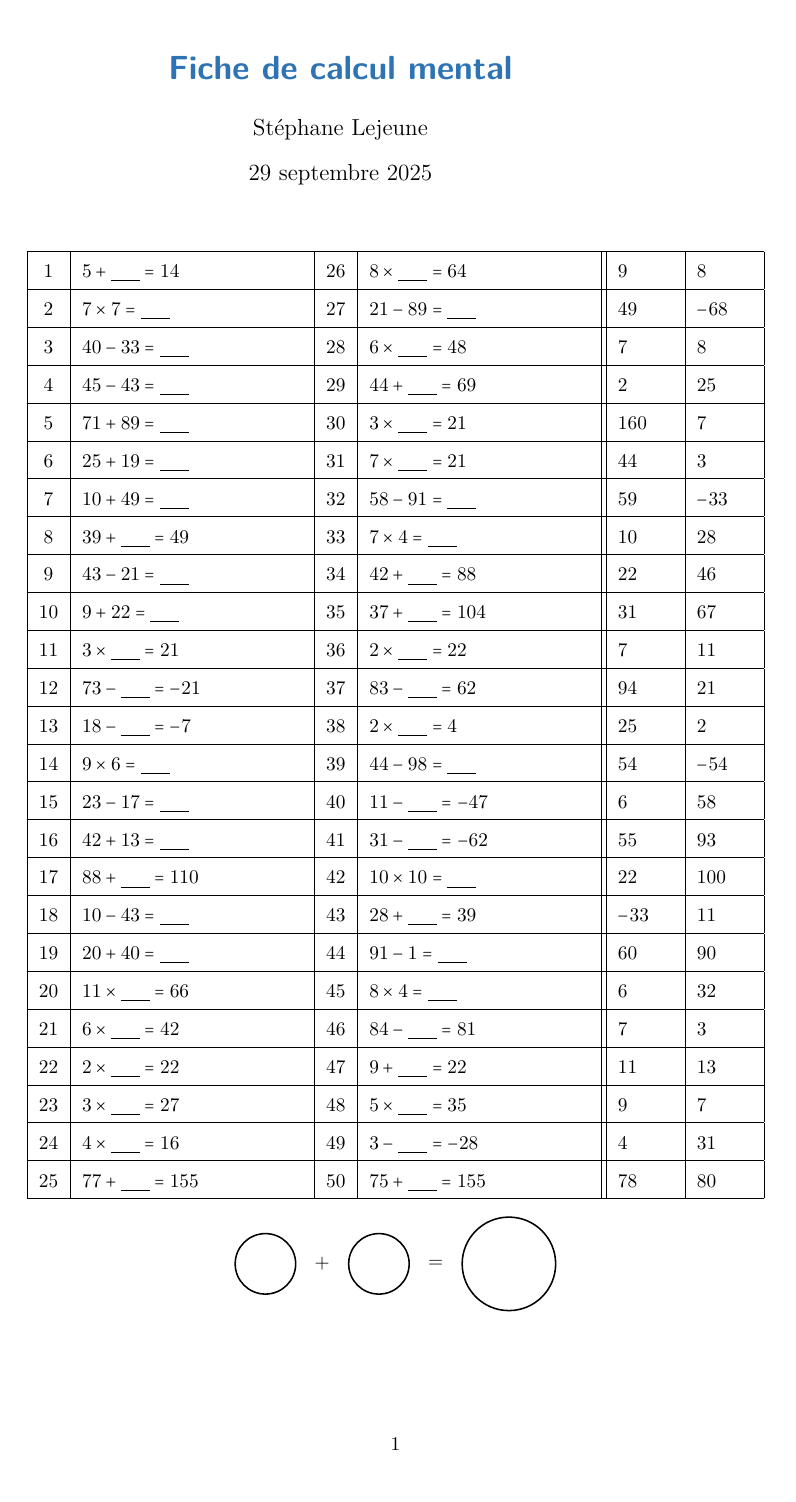
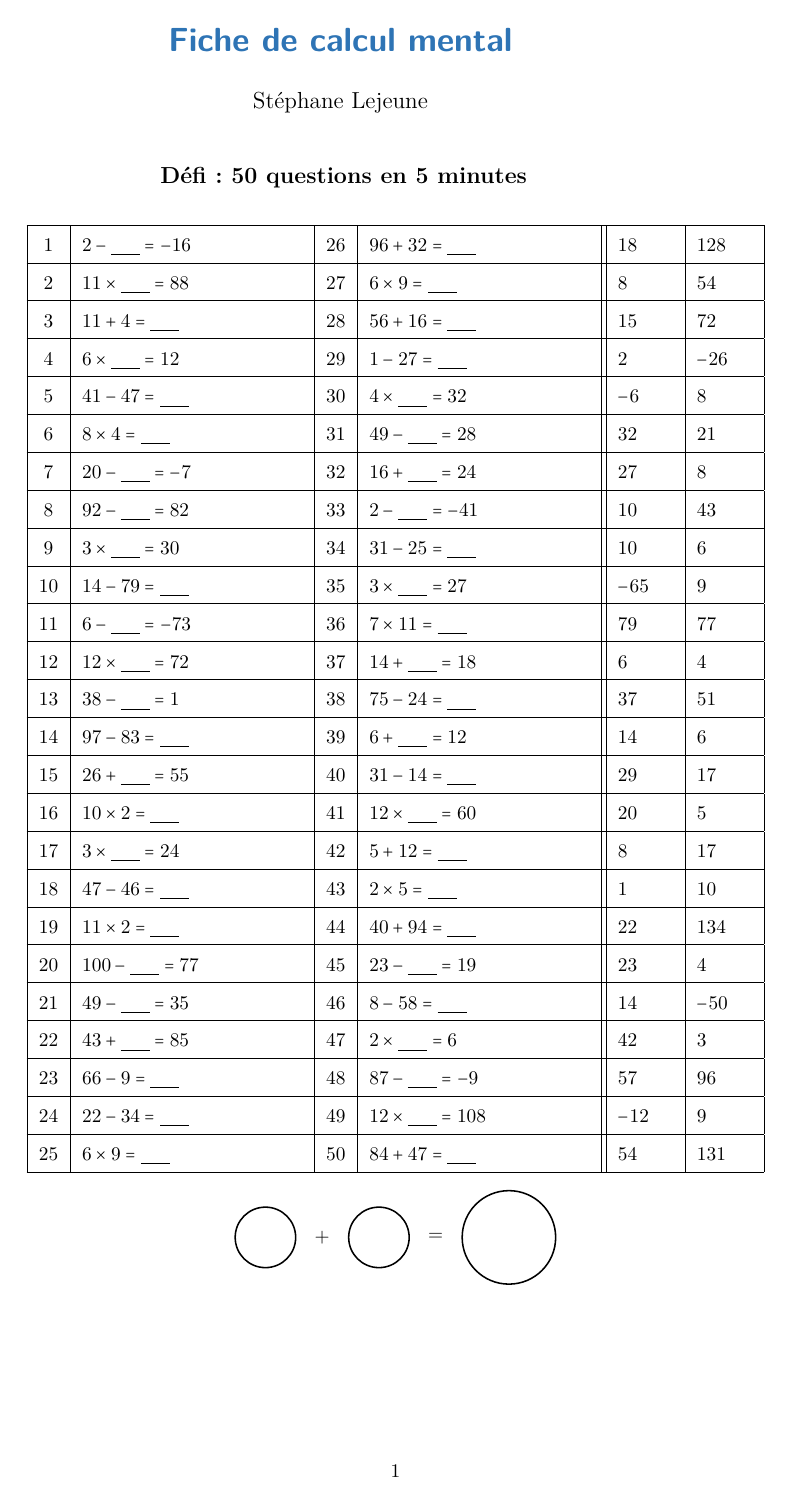
Before and after one commit to Vehementum/Maths_tools, a LaTeX document (latex/src/student_worksheet.tex): the whole page. Compiled offline with pdfLaTeX.

Commit message:
add subtitle

```diff
--- a/latex/src/student_worksheet.tex
+++ b/latex/src/student_worksheet.tex
@@ -3,69 +3,73 @@
 \input{latex/src/common/common_header.tex}
 \input{latex/src/common/macros/math.tex}
 \input{latex/src/common/macros/theorems.tex}
-\usepackage[a4paper,hmargin=30mm,vmargin=20mm]{geometry}
+\usepackage[a4paper,hmargin=30mm,vmargin=15mm]{geometry}
 \usepackage{array}
 \usepackage{tikz}
 \title{\hspace{-2.0cm}\color{astral} \sffamily \bfseries Fiche de calcul mental}
 \author{\hspace{-2.0cm}Stéphane Lejeune}
-\date{\hspace{-2.0cm}\today}
+\date{}
 
 \begin{document}
 \maketitle
+\begin{center}
+\hspace*{-2cm}
+\large \textbf{Défi : 50 questions en 5 minutes}
+\end{center}
 \noindent
 \renewcommand{\arraystretch}{1.6}
 \center
 \begin{tabular}{|c|p{4cm}|c|p{4cm}||p{1cm}|p{1cm}|}
 \hline
-1 & $5 + \underline{\phantom{999}} = 14$ & 26 & $8 \times \underline{\phantom{999}} = 64$ & $9$ & $8$ \\
+1 & $2 - \underline{\phantom{999}} = -16$ & 26 & $96 + 32 = \underline{\phantom{999}}$ & $18$ & $128$ \\
 \hline
-2 & $7 \times 7 = \underline{\phantom{999}}$ & 27 & $21 - 89 = \underline{\phantom{999}}$ & $49$ & $-68$ \\
+2 & $11 \times \underline{\phantom{999}} = 88$ & 27 & $6 \times 9 = \underline{\phantom{999}}$ & $8$ & $54$ \\
 \hline
-3 & $40 - 33 = \underline{\phantom{999}}$ & 28 & $6 \times \underline{\phantom{999}} = 48$ & $7$ & $8$ \\
+3 & $11 + 4 = \underline{\phantom{999}}$ & 28 & $56 + 16 = \underline{\phantom{999}}$ & $15$ & $72$ \\
 \hline
-4 & $45 - 43 = \underline{\phantom{999}}$ & 29 & $44 + \underline{\phantom{999}} = 69$ & $2$ & $25$ \\
+4 & $6 \times \underline{\phantom{999}} = 12$ & 29 & $1 - 27 = \underline{\phantom{999}}$ & $2$ & $-26$ \\
 \hline
-5 & $71 + 89 = \underline{\phantom{999}}$ & 30 & $3 \times \underline{\phantom{999}} = 21$ & $160$ & $7$ \\
+5 & $41 - 47 = \underline{\phantom{999}}$ & 30 & $4 \times \underline{\phantom{999}} = 32$ & $-6$ & $8$ \\
 \hline
-6 & $25 + 19 = \underline{\phantom{999}}$ & 31 & $7 \times \underline{\phantom{999}} = 21$ & $44$ & $3$ \\
+6 & $8 \times 4 = \underline{\phantom{999}}$ & 31 & $49 - \underline{\phantom{999}} = 28$ & $32$ & $21$ \\
 \hline
-7 & $10 + 49 = \underline{\phantom{999}}$ & 32 & $58 - 91 = \underline{\phantom{999}}$ & $59$ & $-33$ \\
+7 & $20 - \underline{\phantom{999}} = -7$ & 32 & $16 + \underline{\phantom{999}} = 24$ & $27$ & $8$ \\
 \hline
-8 & $39 + \underline{\phantom{999}} = 49$ & 33 & $7 \times 4 = \underline{\phantom{999}}$ & $10$ & $28$ \\
+8 & $92 - \underline{\phantom{999}} = 82$ & 33 & $2 - \underline{\phantom{999}} = -41$ & $10$ & $43$ \\
 \hline
-9 & $43 - 21 = \underline{\phantom{999}}$ & 34 & $42 + \underline{\phantom{999}} = 88$ & $22$ & $46$ \\
+9 & $3 \times \underline{\phantom{999}} = 30$ & 34 & $31 - 25 = \underline{\phantom{999}}$ & $10$ & $6$ \\
 \hline
-10 & $9 + 22 = \underline{\phantom{999}}$ & 35 & $37 + \underline{\phantom{999}} = 104$ & $31$ & $67$ \\
+10 & $14 - 79 = \underline{\phantom{999}}$ & 35 & $3 \times \underline{\phantom{999}} = 27$ & $-65$ & $9$ \\
 \hline
-11 & $3 \times \underline{\phantom{999}} = 21$ & 36 & $2 \times \underline{\phantom{999}} = 22$ & $7$ & $11$ \\
+11 & $6 - \underline{\phantom{999}} = -73$ & 36 & $7 \times 11 = \underline{\phantom{999}}$ & $79$ & $77$ \\
 \hline
-12 & $73 - \underline{\phantom{999}} = -21$ & 37 & $83 - \underline{\phantom{999}} = 62$ & $94$ & $21$ \\
+12 & $12 \times \underline{\phantom{999}} = 72$ & 37 & $14 + \underline{\phantom{999}} = 18$ & $6$ & $4$ \\
 \hline
-13 & $18 - \underline{\phantom{999}} = -7$ & 38 & $2 \times \underline{\phantom{999}} = 4$ & $25$ & $2$ \\
+13 & $38 - \underline{\phantom{999}} = 1$ & 38 & $75 - 24 = \underline{\phantom{999}}$ & $37$ & $51$ \\
 \hline
-14 & $9 \times 6 = \underline{\phantom{999}}$ & 39 & $44 - 98 = \underline{\phantom{999}}$ & $54$ & $-54$ \\
+14 & $97 - 83 = \underline{\phantom{999}}$ & 39 & $6 + \underline{\phantom{999}} = 12$ & $14$ & $6$ \\
 \hline
-15 & $23 - 17 = \underline{\phantom{999}}$ & 40 & $11 - \underline{\phantom{999}} = -47$ & $6$ & $58$ \\
+15 & $26 + \underline{\phantom{999}} = 55$ & 40 & $31 - 14 = \underline{\phantom{999}}$ & $29$ & $17$ \\
 \hline
-16 & $42 + 13 = \underline{\phantom{999}}$ & 41 & $31 - \underline{\phantom{999}} = -62$ & $55$ & $93$ \\
+16 & $10 \times 2 = \underline{\phantom{999}}$ & 41 & $12 \times \underline{\phantom{999}} = 60$ & $20$ & $5$ \\
 \hline
-17 & $88 + \underline{\phantom{999}} = 110$ & 42 & $10 \times 10 = \underline{\phantom{999}}$ & $22$ & $100$ \\
+17 & $3 \times \underline{\phantom{999}} = 24$ & 42 & $5 + 12 = \underline{\phantom{999}}$ & $8$ & $17$ \\
 \hline
-18 & $10 - 43 = \underline{\phantom{999}}$ & 43 & $28 + \underline{\phantom{999}} = 39$ & $-33$ & $11$ \\
+18 & $47 - 46 = \underline{\phantom{999}}$ & 43 & $2 \times 5 = \underline{\phantom{999}}$ & $1$ & $10$ \\
 \hline
-19 & $20 + 40 = \underline{\phantom{999}}$ & 44 & $91 - 1 = \underline{\phantom{999}}$ & $60$ & $90$ \\
+19 & $11 \times 2 = \underline{\phantom{999}}$ & 44 & $40 + 94 = \underline{\phantom{999}}$ & $22$ & $134$ \\
 \hline
-20 & $11 \times \underline{\phantom{999}} = 66$ & 45 & $8 \times 4 = \underline{\phantom{999}}$ & $6$ & $32$ \\
+20 & $100 - \underline{\phantom{999}} = 77$ & 45 & $23 - \underline{\phantom{999}} = 19$ & $23$ & $4$ \\
 \hline
-21 & $6 \times \underline{\phantom{999}} = 42$ & 46 & $84 - \underline{\phantom{999}} = 81$ & $7$ & $3$ \\
+21 & $49 - \underline{\phantom{999}} = 35$ & 46 & $8 - 58 = \underline{\phantom{999}}$ & $14$ & $-50$ \\
 \hline
-22 & $2 \times \underline{\phantom{999}} = 22$ & 47 & $9 + \underline{\phantom{999}} = 22$ & $11$ & $13$ \\
+22 & $43 + \underline{\phantom{999}} = 85$ & 47 & $2 \times \underline{\phantom{999}} = 6$ & $42$ & $3$ \\
 \hline
-23 & $3 \times \underline{\phantom{999}} = 27$ & 48 & $5 \times \underline{\phantom{999}} = 35$ & $9$ & $7$ \\
+23 & $66 - 9 = \underline{\phantom{999}}$ & 48 & $87 - \underline{\phantom{999}} = -9$ & $57$ & $96$ \\
 \hline
-24 & $4 \times \underline{\phantom{999}} = 16$ & 49 & $3 - \underline{\phantom{999}} = -28$ & $4$ & $31$ \\
+24 & $22 - 34 = \underline{\phantom{999}}$ & 49 & $12 \times \underline{\phantom{999}} = 108$ & $-12$ & $9$ \\
 \hline
-25 & $77 + \underline{\phantom{999}} = 155$ & 50 & $75 + \underline{\phantom{999}} = 155$ & $78$ & $80$ \\
+25 & $6 \times 9 = \underline{\phantom{999}}$ & 50 & $84 + 47 = \underline{\phantom{999}}$ & $54$ & $131$ \\
 \hline
 
 \end{tabular}
```
Also changed, not shown: student_worksheet.pdf, 1 other file.
